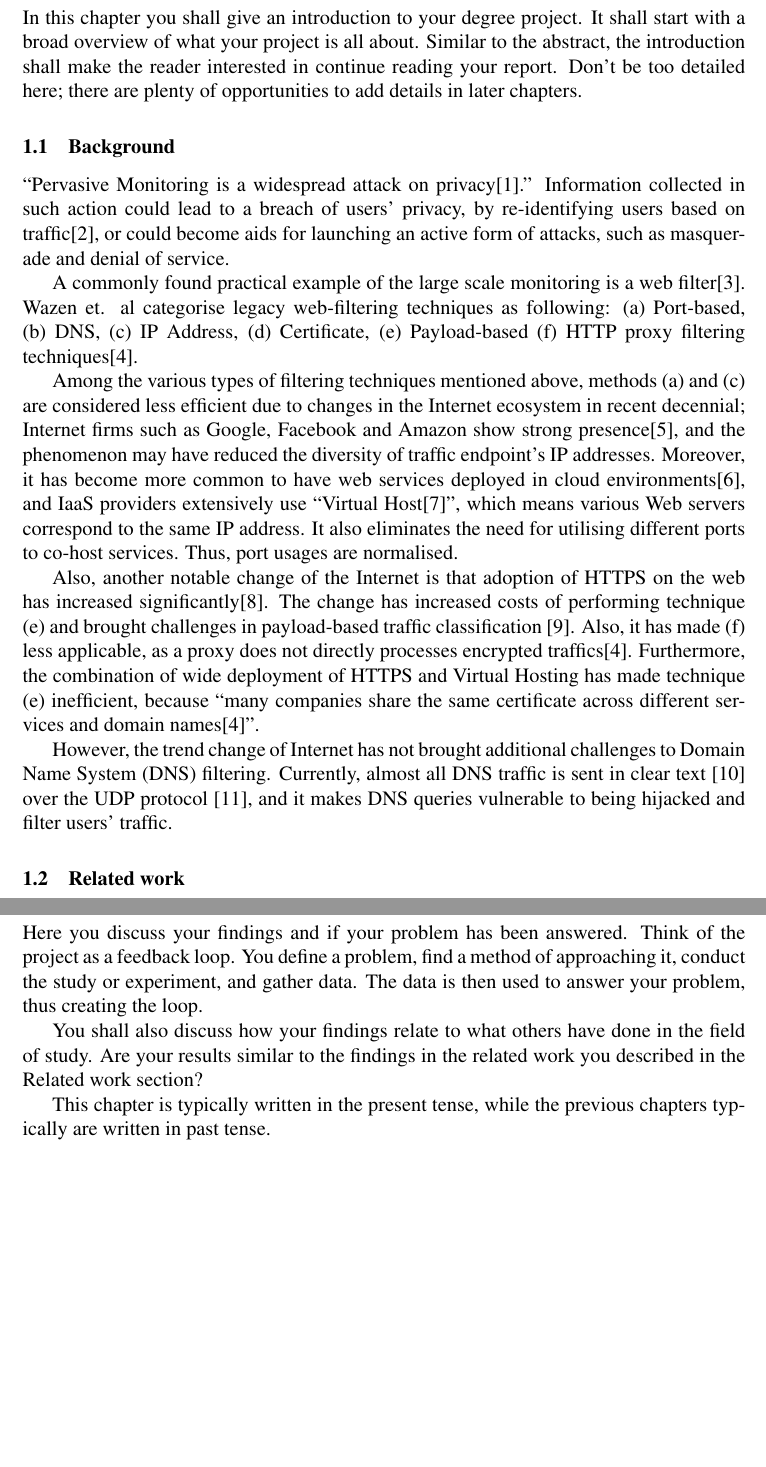
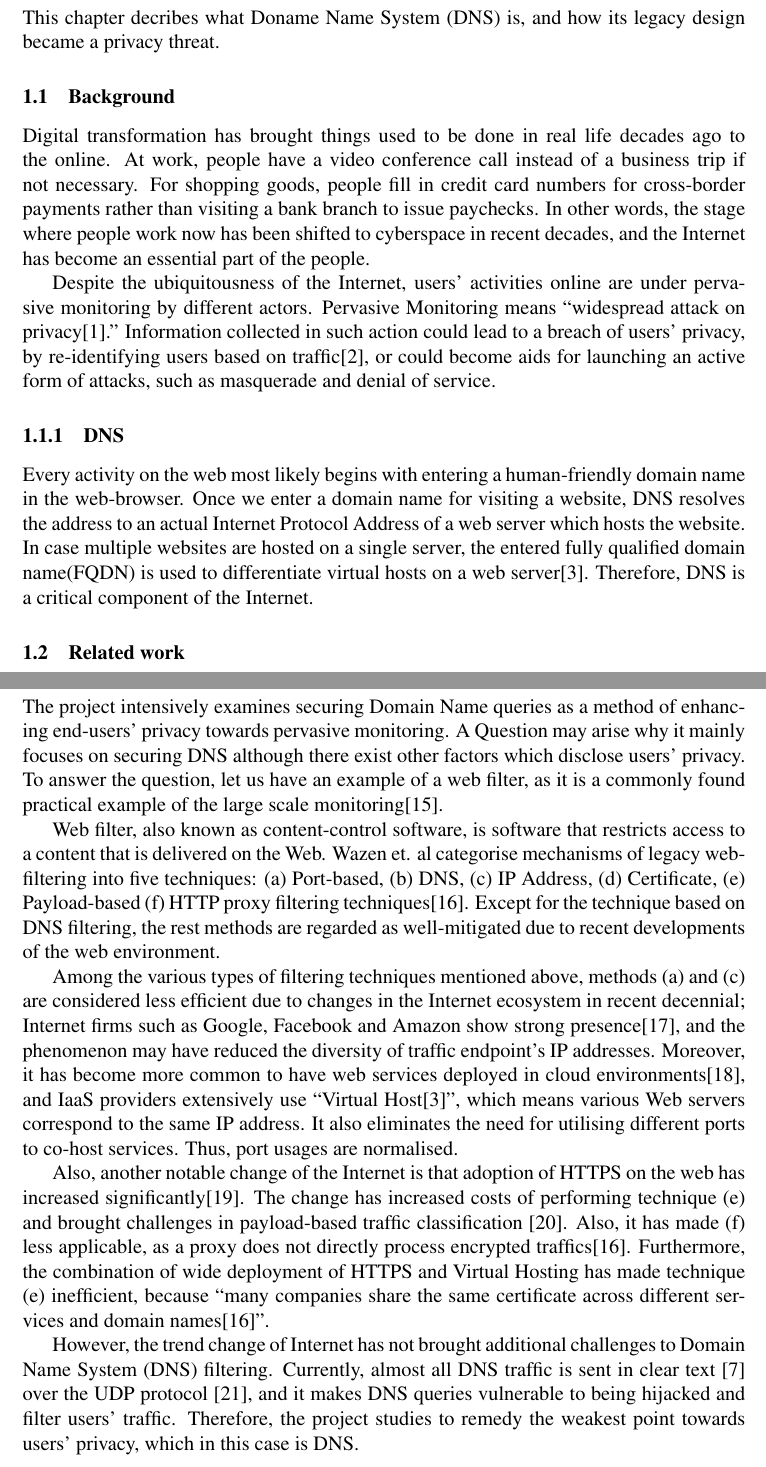
Before and after one commit to songhokun/2DV50E-2019VT, a LaTeX paper (MainReport/Degree_Project_Songho_Lee_EN.tex): two parts of pages 5 and 12 of 16, joined at a grey line, cut at the place of the change, the shorter picture padded with empty space. Compiled offline with pdfLaTeX.

Commit message:
Restructured the introduction praagraph

```diff
--- a/MainReport/Degree_Project_Songho_Lee_EN.tex
+++ b/MainReport/Degree_Project_Songho_Lee_EN.tex
@@ -156,24 +156,16 @@ From reading the abstract the reader should clearly understand what the report i
 %----------------------------------------------------------------------------------------
 
 \section{Introduction}
-In this chapter you shall give an introduction to your degree project. It shall start with a broad overview of what your project is all about. Similar to the abstract, the introduction shall make the reader interested in continue reading your report. Don't be too detailed here; there are plenty of opportunities to add details in later chapters.
+This chapter decribes what Doname Name System (DNS) is, and how its legacy design became a privacy threat.
 
 \subsection{Background}
-``Pervasive Monitoring is a widespread attack on privacy\cite{rfc7258}.'' Information collected in such action could lead to a breach of users’ privacy, by re-identifying users based on traffic\cite{herrmann2010analyzing}, or could become aids for launching an active form of attacks, such as masquerade and denial of service.
+Digital transformation has brought things used to be done in real life decades ago to the online. At work, people have a video conference call instead of a business trip if not necessary. For shopping goods, people fill in credit card numbers for cross-border payments rather than visiting a bank branch to issue paychecks. In other words, the stage where people work now has been shifted to cyberspace in recent decades, and the Internet has become an essential part of the people.
 
-A commonly found practical example of the large scale monitoring is a web filter\cite{murdoch2008tools}. Wazen et. al categorise legacy web-filtering techniques as following: (a) Port-based, (b) DNS, (c) IP Address, (d) Certificate, (e) Payload-based (f) HTTP proxy filtering techniques\cite{shbair2015efficiently}.
+Despite the ubiquitousness of the Internet, users' activities online are under pervasive monitoring by different actors.
+Pervasive Monitoring means ``widespread attack on privacy\cite{rfc7258}.'' Information collected in such action could lead to a breach of users’ privacy, by re-identifying users based on traffic\cite{herrmann2010analyzing}, or could become aids for launching an active form of attacks, such as masquerade and denial of service.
 
-Among the various types of filtering techniques mentioned above, methods (a) and (c) are considered less efficient due to changes in the Internet ecosystem in recent decennial;
-Internet firms such as Google, Facebook and Amazon show strong presence\cite{haucap2014google}, and the phenomenon may have reduced the diversity of traffic endpoint's IP addresses.
-Moreover, it has become more common to have web services deployed in cloud environments\cite{clouds2018stat}, and IaaS providers extensively use ``Virtual Host\cite{virtual24host}'', which means various Web servers correspond to the same IP address.
-It also eliminates the need for utilising different ports to co-host services. Thus, port usages are normalised.
-
-Also, another notable change of the Internet is that adoption of HTTPS on the web has increased significantly\cite{felt2017measuring}.
-The change has increased costs of performing technique (e) and brought challenges in payload-based traffic classification \cite{xue2013traffic}.
-Also, it has made (f) less applicable, as a proxy does not directly processes encrypted traffics\cite{shbair2015efficiently}.
-Furthermore, the combination of wide deployment of HTTPS and Virtual Hosting has made technique (e) inefficient, because ``many companies share the same certificate across different services and domain names\cite{shbair2015efficiently}''.
-
-However, the trend change of Internet has not brought additional challenges to Domain Name System (DNS) filtering. Currently, almost all DNS traffic is sent in clear text \cite{rfc7626} over the UDP protocol \cite{tcp2014analysis}, and it makes DNS queries vulnerable to being hijacked and filter users' traffic.
+\subsubsection{DNS}
+Every activity on the web most likely begins with entering a human-friendly domain name in the web-browser. Once we enter a domain name for visiting a website, DNS resolves the address to an actual Internet Protocol Address of a web server which hosts the website. In case multiple websites are hosted on a single server, the entered fully qualified domain name(FQDN) is used to differentiate virtual hosts on a web server\cite{virtual24host}. Therefore, DNS is a critical component of the Internet.
 
 \subsection{Related work}
 The project accredits pioneer researches which has provided thorough evaluation of options to improve DNS Privacy.
@@ -305,11 +297,26 @@ Here you give meaning to and your own opinions of the results. What conclusions
 \newpage
 
 \section{Discussion}
-Here you discuss your findings and if your problem has been answered. Think of the project as a feedback loop. You define a problem, find a method of approaching it, conduct the study or experiment, and gather data. The data is then used to answer your problem, thus creating the loop.
+The project intensively examines securing Domain Name queries as a method of enhancing end-users' privacy towards pervasive monitoring.
+A Question may arise why it mainly focuses on securing DNS although there exist other factors which disclose users' privacy.
+To answer the question, let us have an example of a web filter, as it is a commonly found practical example of the large scale monitoring\cite{murdoch2008tools}.
+%As web filters require monitoring of users' traffic to enforce its policy of restrictions, understanding the mechanisms of the web filter suits this context.
 
-You shall also discuss how your findings relate to what others have done in the field of study. Are your results similar to the findings in the related work you described in the Related work section?
+Web filter, also known as content-control software, is software that restricts access to a content that is delivered on the Web.
+Wazen et. al categorise mechanisms of legacy web-filtering into five techniques: (a) Port-based, (b) DNS, (c) IP Address, (d) Certificate, (e) Payload-based (f) HTTP proxy filtering techniques\cite{shbair2015efficiently}.
+Except for the technique based on DNS filtering, the rest methods are regarded as well-mitigated due to recent developments of the web environment.
 
-This chapter is typically written in the present tense, while the previous chapters typically are written in past tense.
+Among the various types of filtering techniques mentioned above, methods (a) and (c) are considered less efficient due to changes in the Internet ecosystem in recent decennial;
+Internet firms such as Google, Facebook and Amazon show strong presence\cite{haucap2014google}, and the phenomenon may have reduced the diversity of traffic endpoint's IP addresses.
+Moreover, it has become more common to have web services deployed in cloud environments\cite{clouds2018stat}, and IaaS providers extensively use ``Virtual Host\cite{virtual24host}'', which means various Web servers correspond to the same IP address.
+It also eliminates the need for utilising different ports to co-host services. Thus, port usages are normalised.
+
+Also, another notable change of the Internet is that adoption of HTTPS on the web has increased significantly\cite{felt2017measuring}.
+The change has increased costs of performing technique (e) and brought challenges in payload-based traffic classification \cite{xue2013traffic}.
+Also, it has made (f) less applicable, as a proxy does not directly process encrypted traffics\cite{shbair2015efficiently}.
+Furthermore, the combination of wide deployment of HTTPS and Virtual Hosting has made technique (e) inefficient, because ``many companies share the same certificate across different services and domain names\cite{shbair2015efficiently}''.
+
+However, the trend change of Internet has not brought additional challenges to Domain Name System (DNS) filtering. Currently, almost all DNS traffic is sent in clear text \cite{rfc7626} over the UDP protocol \cite{tcp2014analysis}, and it makes DNS queries vulnerable to being hijacked and filter users' traffic. Therefore, the project studies to remedy the weakest point towards users' privacy, which in this case is DNS.
 
 \newpage
 
```
Also changed, not shown: MainReport/Degree_Project_Songho_Lee_EN.tex (2 more changed lines).
